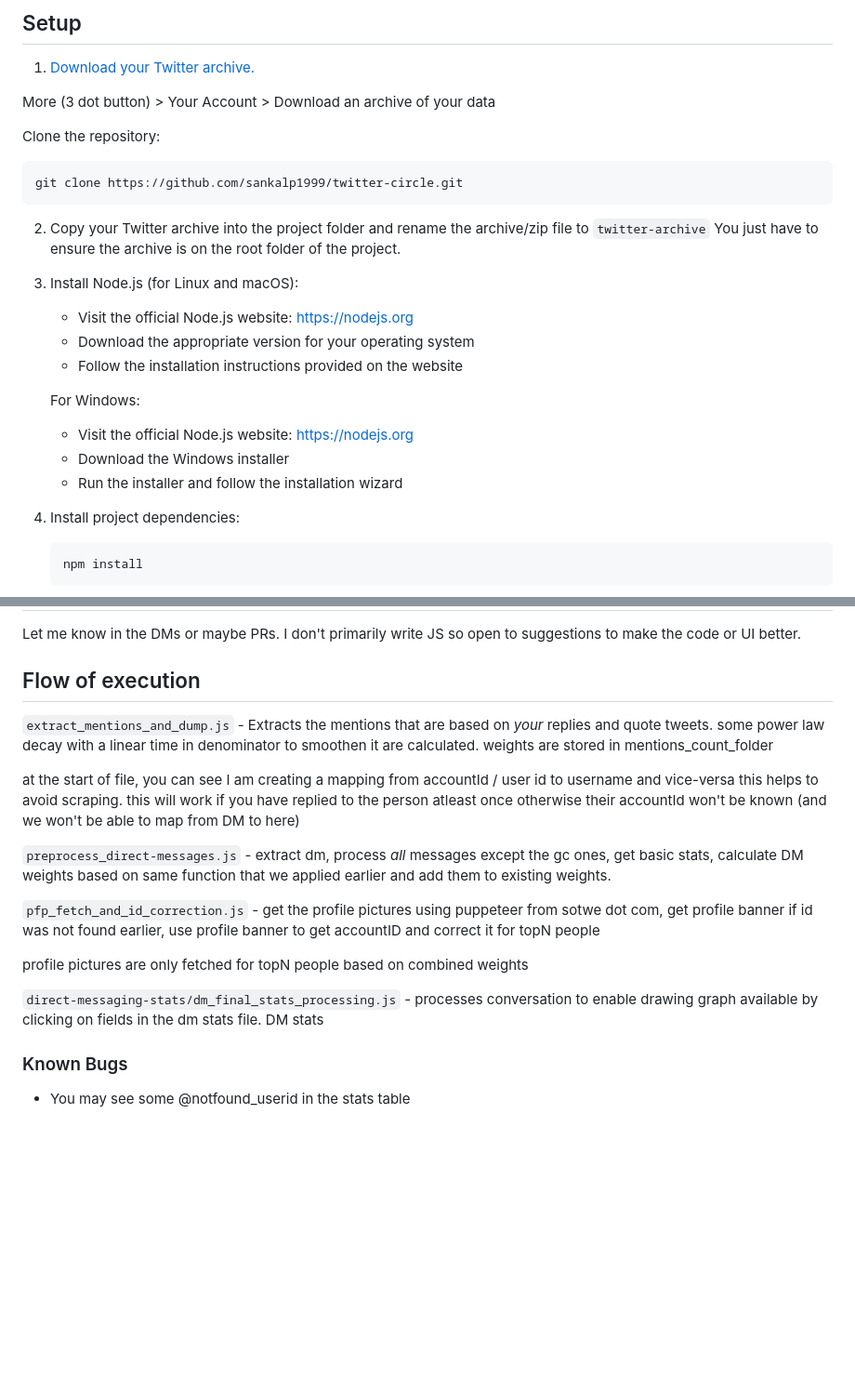
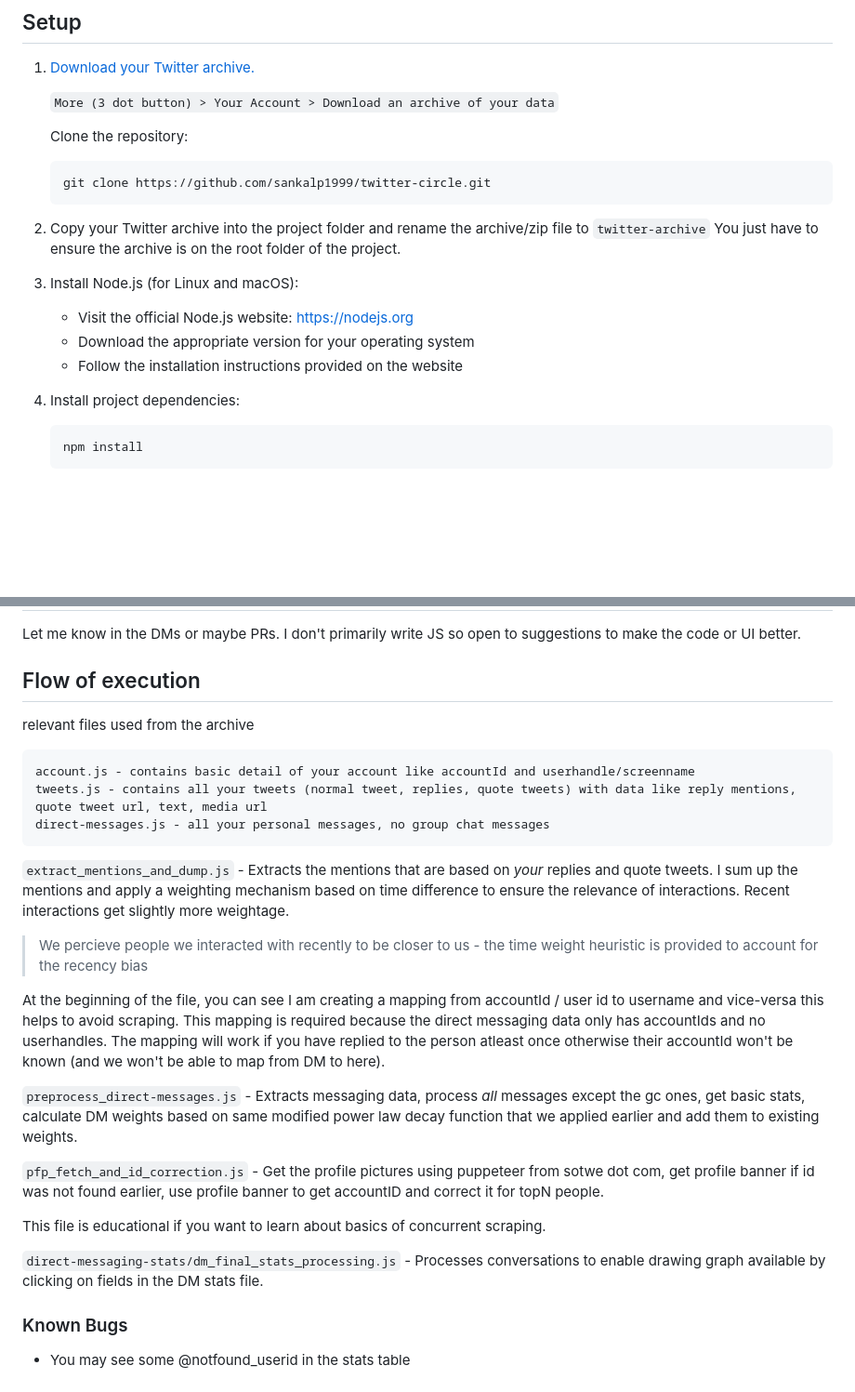
Before and after one commit to sankalp1999/twitter-circle, a Markdown page: README.md, 2 parts joined by grey strips. Shown at 93% size. Drawn GitHub-style; blank space fills up the shorter version.

````diff
--- a/README.md
+++ b/README.md
@@ -16,13 +16,13 @@
 
 1. [Download your Twitter archive.](https://help.twitter.com/en/managing-your-account/how-to-download-your-x-archive)
 
-More (3 dot button) > Your Account > Download an archive of your data
+    `More (3 dot button) > Your Account > Download an archive of your data`
 
 
-Clone the repository:
-   ```
-   git clone https://github.com/sankalp1999/twitter-circle.git
-   ```
+    Clone the repository:
+    ```
+    git clone https://github.com/sankalp1999/twitter-circle.git
+    ```
 
 2.  Copy your Twitter archive into the project folder and rename the archive/zip file to `twitter-archive`
 You just have to ensure the archive is on the root folder of the project.
@@ -33,10 +33,6 @@ You just have to ensure the archive is on the root folder of the project.
    - Download the appropriate version for your operating system
    - Follow the installation instructions provided on the website
 
-   For Windows:
-   - Visit the official Node.js website: https://nodejs.org
-   - Download the Windows installer
-   - Run the installer and follow the installation wizard
 
 4. Install project dependencies:
    ```
@@ -66,24 +62,36 @@ to make the code or UI better.
 
 ## Flow of execution
 
+relevant files used from the archive
 
-`extract_mentions_and_dump.js` - Extracts the mentions that are based on *your* replies and quote tweets. some
-power law decay with a linear time in denominator to smoothen it are calculated. weights are stored
-in mentions_count_folder
+```
+account.js - contains basic detail of your account like accountId and userhandle/screenname
+tweets.js - contains all your tweets (normal tweet, replies, quote tweets) with data like reply mentions, quote tweet url, text, media url
+direct-messages.js - all your personal messages, no group chat messages
+```
 
-at the start of file, you can see I am creating a mapping from accountId / user id to username and vice-versa
-this helps to avoid scraping. this will work if you have replied to the person atleast once otherwise
-their accountId won't be known (and we won't be able to map from DM to here)
+`extract_mentions_and_dump.js` - Extracts the mentions that are based on *your* replies and quote tweets. I sum up
+the mentions and apply a weighting mechanism based on time difference to ensure the relevance of interactions. Recent interactions
+get slightly more weightage.
 
-`preprocess_direct-messages.js` - extract dm, process *all* messages except the gc ones, get basic stats, calculate DM weights based on same function that we applied earlier and add them to existing weights.
+> We percieve people we interacted with recently to be closer to us - the time weight heuristic is provided to account
+for the recency bias
 
-`pfp_fetch_and_id_correction.js` - get the profile pictures using puppeteer from sotwe dot com, get profile banner
-if id was not found earlier, use profile banner to get accountID and correct it for topN people
+At the beginning of the file, you can see I am creating a mapping from accountId / user id to username and vice-versa
+this helps to avoid scraping. This mapping is required because the direct messaging data only has accountIds and no userhandles.
+The mapping will work if you have replied to the person atleast once otherwise their accountId won't be known
+(and we won't be able to map from DM to here).
 
-profile pictures are only fetched for topN people based on combined weights
+`preprocess_direct-messages.js` - Extracts messaging data, process *all* messages except the gc ones, get basic stats, calculate DM weights based on same modified power law decay function that we applied earlier and add them to existing weights.
 
-`direct-messaging-stats/dm_final_stats_processing.js` - processes conversation to enable drawing graph
-available by clicking on fields in the dm stats file. DM stats
+`pfp_fetch_and_id_correction.js` - Get the profile pictures using puppeteer from sotwe dot com, get profile banner
+if id was not found earlier, use profile banner to get accountID and correct it for topN people.
+
+This file is educational if you want to learn about basics of concurrent scraping.
+
+`direct-messaging-stats/dm_final_stats_processing.js` - Processes conversations to enable drawing graph
+available by clicking on fields in the DM stats file.
+
 
 ### Known Bugs
 - You may see some @notfound_userid in the stats table
````
